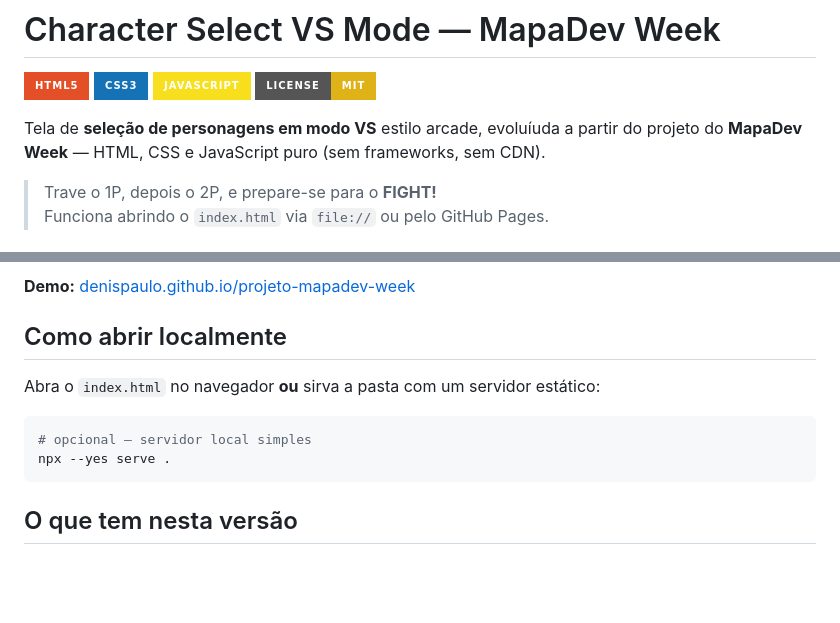
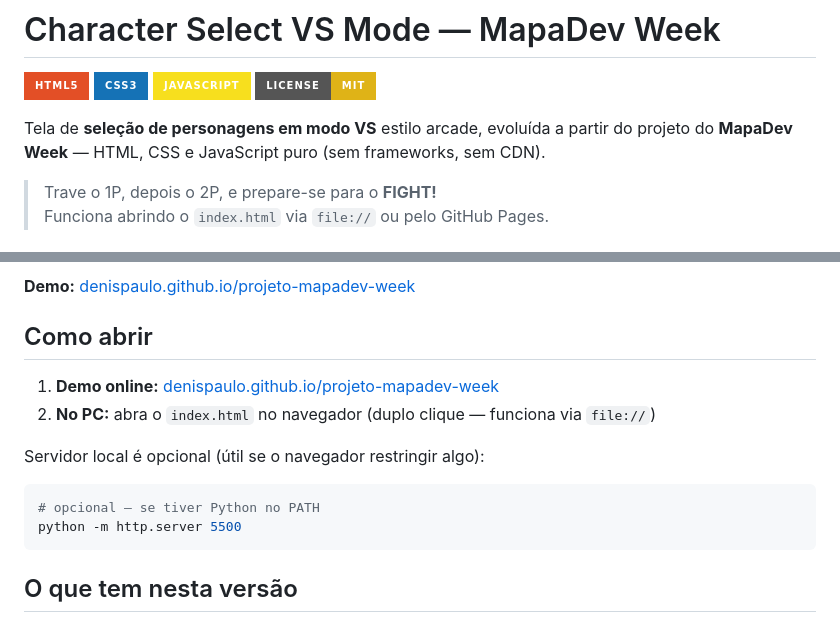
Before and after one commit to DenisPaulo/projeto-mapadev-week, a Markdown page: README.md, 2 parts joined by grey strips. Rendered like a GitHub page; badges without logos; blank space fills up the shorter version.

Commit message:
docs: fix typo and prioritize file:// / Pages for open instructions

````diff
--- a/README.md
+++ b/README.md
@@ -5,7 +5,7 @@
 [![JavaScript](https://img.shields.io/badge/JavaScript-F7DF1E?style=for-the-badge&logo=javascript&logoColor=black)](https://developer.mozilla.org/docs/Web/JavaScript)
 [![License: MIT](https://img.shields.io/badge/License-MIT-yellow.svg?style=for-the-badge)](LICENSE)
 
-Tela de **seleção de personagens em modo VS** estilo arcade, evoluíuda a partir do projeto do **MapaDev Week** — HTML, CSS e JavaScript puro (sem frameworks, sem CDN).
+Tela de **seleção de personagens em modo VS** estilo arcade, evoluída a partir do projeto do **MapaDev Week** — HTML, CSS e JavaScript puro (sem frameworks, sem CDN).
 
 > Trave o 1P, depois o 2P, e prepare-se para o **FIGHT!**
 > Funciona abrindo o `index.html` via `file://` ou pelo GitHub Pages.
@@ -18,13 +18,16 @@ Tela de **seleção de personagens em modo VS** estilo arcade, evoluíuda a part
 
 **Demo:** [denispaulo.github.io/projeto-mapadev-week](https://denispaulo.github.io/projeto-mapadev-week/)
 
-## Como abrir localmente
+## Como abrir
 
-Abra o `index.html` no navegador **ou** sirva a pasta com um servidor estático:
+1. **Demo online:** [denispaulo.github.io/projeto-mapadev-week](https://denispaulo.github.io/projeto-mapadev-week/)
+2. **No PC:** abra o `index.html` no navegador (duplo clique — funciona via `file://`)
+
+Servidor local é opcional (útil se o navegador restringir algo):
 
 ```bash
-# opcional — servidor local simples
-npx --yes serve .
+# opcional — se tiver Python no PATH
+python -m http.server 5500
 ```
 
 ## O que tem nesta versão
````
